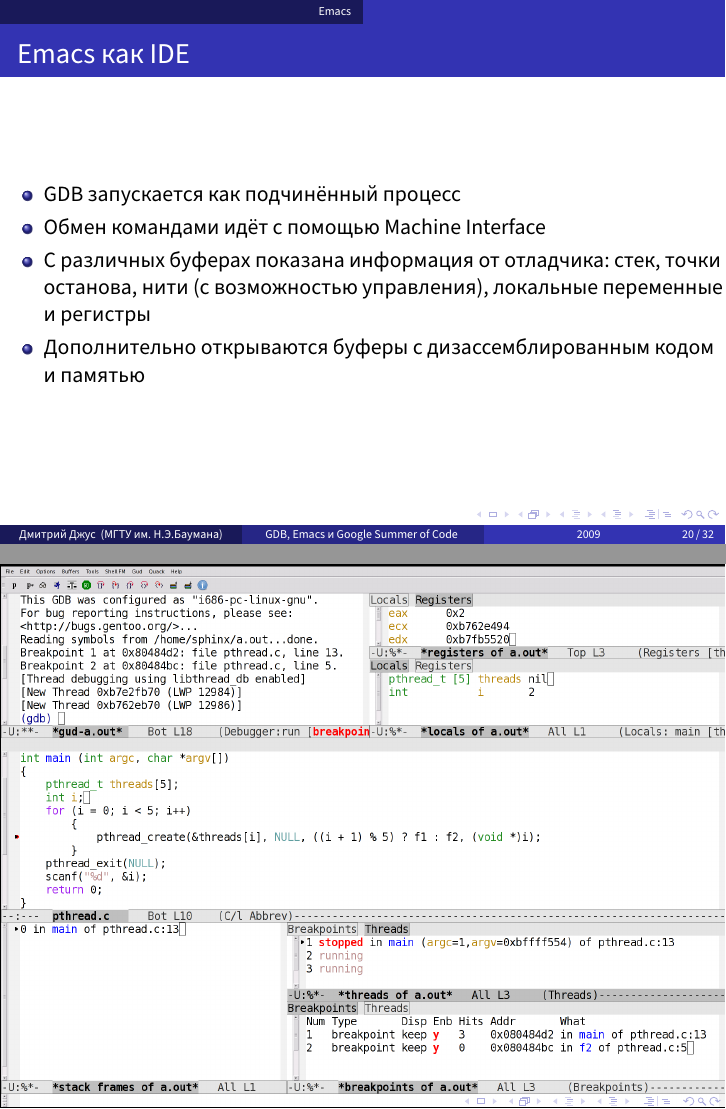
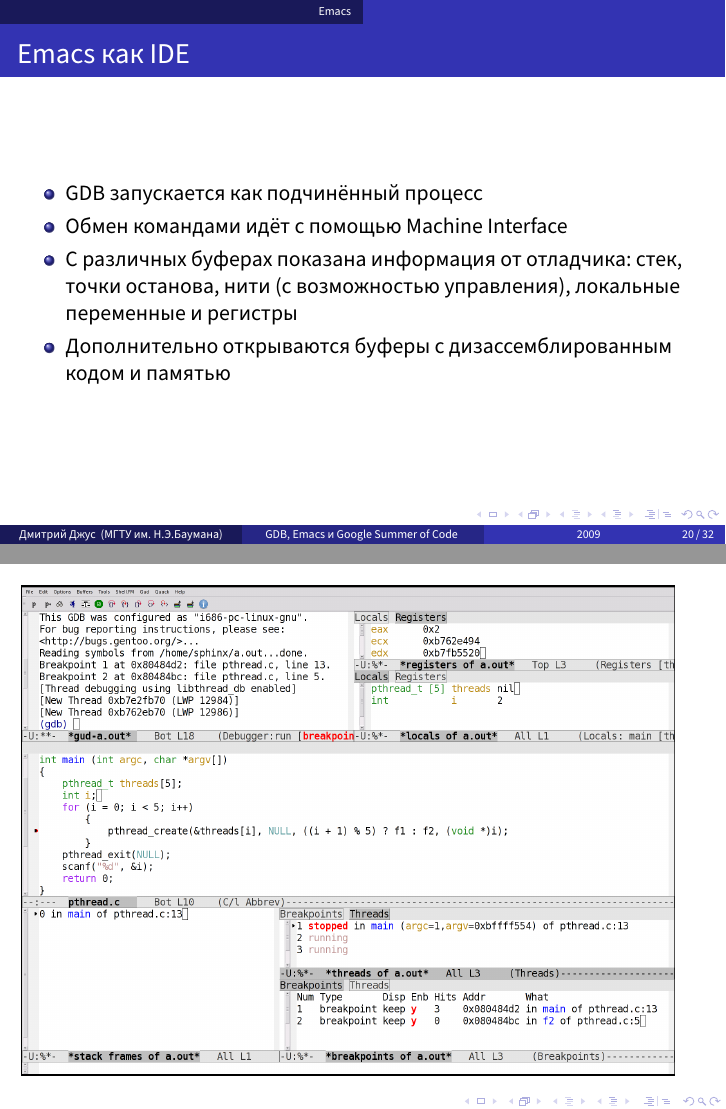
Before and after one commit to dzhus/gdb-talk, LaTeX slides (talk.tex): pages 32 and 33 of 44, joined at a grey line. Compiled offline with XeLaTeX; a missing font is replaced by an installed copy or a similar font.

Commit message:
No zero margins

```diff
--- a/talk.tex
+++ b/talk.tex
@@ -37,7 +37,7 @@
 \author{Дмитрий Джус}
 \institute{МГТУ им. Н.Э.Баумана}
 \date{2009}
-\setbeamersize{text margin left=0pt,text margin right=0pt}
+
 \begin{document}
 
 \begin{frame}
@@ -356,8 +356,10 @@ $2 = std::list = {
 \end{frame}
 
 
-\begin{frame}[plain]
-  \includegraphics[height=\paperheight]{emacs-gdb.png}
+\begin{frame}[plain,c]
+  \begin{centering}
+    \includegraphics[height=.9\paperheight]{emacs-gdb.png}
+  \end{centering}
 \end{frame}
 
 
```
